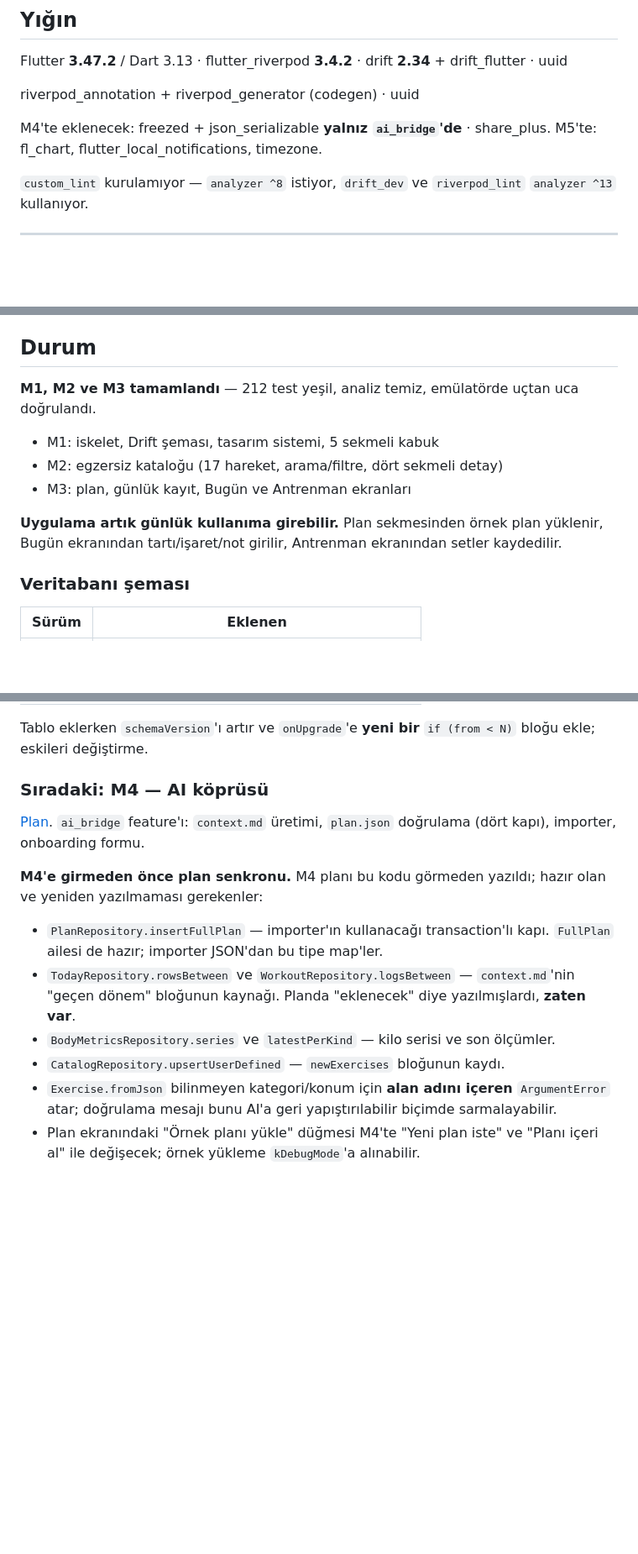
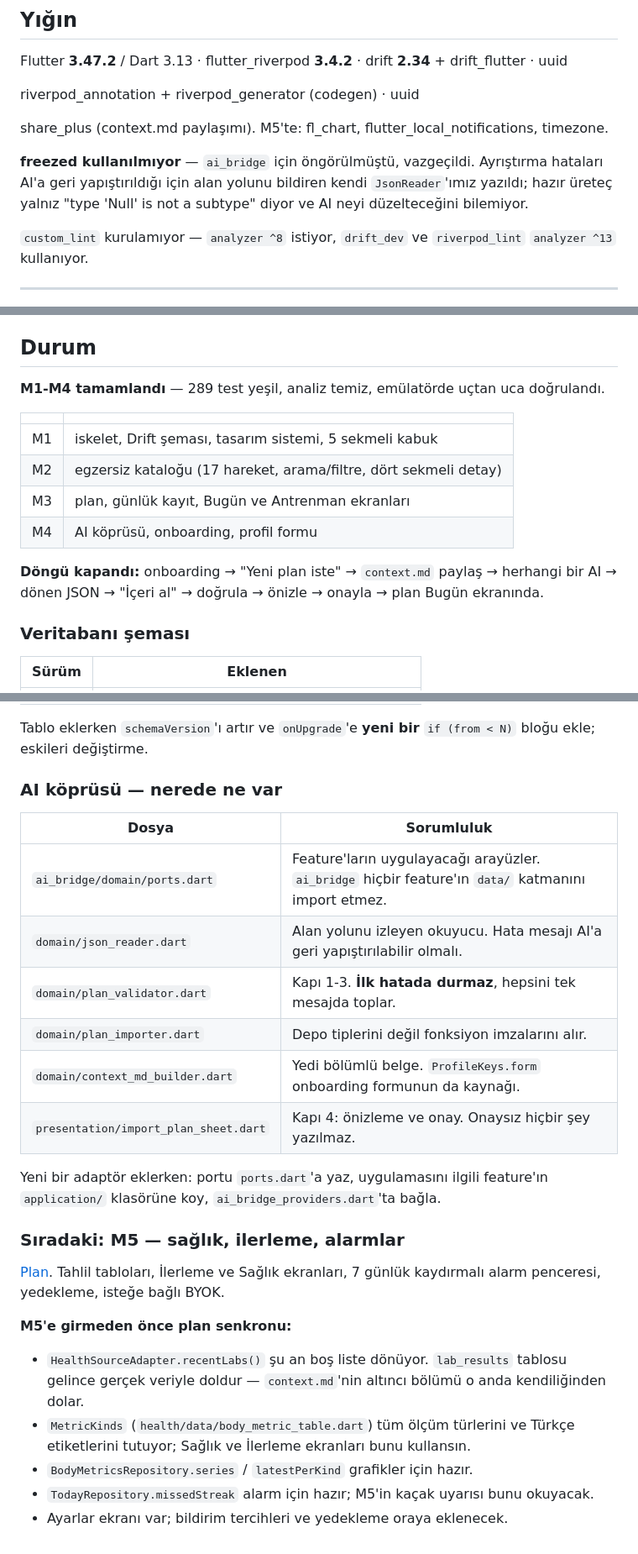
Before and after one commit to KaanAkcan1/di-sport, a Markdown page: CLAUDE.md, 3 parts joined by grey strips. Shown at 84% size. Rendered like a GitHub page; blank space fills up the shorter version.

Commit message:
docs: record M4 completion and M5 handover notes

```diff
--- a/CLAUDE.md
+++ b/CLAUDE.md
@@ -156,8 +156,13 @@ drift **2.34** + drift_flutter · uuid
 
 riverpod_annotation + riverpod_generator (codegen) · uuid
 
-M4'te eklenecek: freezed + json_serializable **yalnız `ai_bridge`'de** ·
-share_plus. M5'te: fl_chart, flutter_local_notifications, timezone.
+share_plus (context.md paylaşımı). M5'te: fl_chart,
+flutter_local_notifications, timezone.
+
+**freezed kullanılmıyor** — `ai_bridge` için öngörülmüştü, vazgeçildi.
+Ayrıştırma hataları AI'a geri yapıştırıldığı için alan yolunu bildiren
+kendi `JsonReader`'ımız yazıldı; hazır üreteç yalnız "type 'Null' is not
+a subtype" diyor ve AI neyi düzelteceğini bilemiyor.
 
 `custom_lint` kurulamıyor — `analyzer ^8` istiyor, `drift_dev` ve
 `riverpod_lint` `analyzer ^13` kullanıyor.
@@ -245,16 +250,19 @@ kötüdür. Görsel eklemek için o dosyadaki `SOURCES` tablosuna satır ekle.
 
 ## Durum
 
-**M1, M2 ve M3 tamamlandı** — 212 test yeşil, analiz temiz, emülatörde
-uçtan uca doğrulandı.
+**M1-M4 tamamlandı** — 289 test yeşil, analiz temiz, emülatörde uçtan uca
+doğrulandı.
 
-- M1: iskelet, Drift şeması, tasarım sistemi, 5 sekmeli kabuk
-- M2: egzersiz kataloğu (17 hareket, arama/filtre, dört sekmeli detay)
-- M3: plan, günlük kayıt, Bugün ve Antrenman ekranları
+| | |
+|---|---|
+| M1 | iskelet, Drift şeması, tasarım sistemi, 5 sekmeli kabuk |
+| M2 | egzersiz kataloğu (17 hareket, arama/filtre, dört sekmeli detay) |
+| M3 | plan, günlük kayıt, Bugün ve Antrenman ekranları |
+| M4 | AI köprüsü, onboarding, profil formu |
 
-**Uygulama artık günlük kullanıma girebilir.** Plan sekmesinden örnek plan
-yüklenir, Bugün ekranından tartı/işaret/not girilir, Antrenman ekranından
-setler kaydedilir.
+**Döngü kapandı:** onboarding → "Yeni plan iste" → `context.md` paylaş →
+herhangi bir AI → dönen JSON → "İçeri al" → doğrula → önizle → onayla →
+plan Bugün ekranında.
 
 ### Veritabanı şeması
 
@@ -269,25 +277,34 @@ setler kaydedilir.
 Tablo eklerken `schemaVersion`'ı artır ve `onUpgrade`'e **yeni bir**
 `if (from < N)` bloğu ekle; eskileri değiştirme.
 
-### Sıradaki: M4 — AI köprüsü
+### AI köprüsü — nerede ne var
 
-[Plan](docs/superpowers/plans/2026-08-28-m4-ai-koprusu.md). `ai_bridge`
-feature'ı: `context.md` üretimi, `plan.json` doğrulama (dört kapı),
-importer, onboarding formu.
+| Dosya | Sorumluluk |
+|---|---|
+| `ai_bridge/domain/ports.dart` | Feature'ların uygulayacağı arayüzler. `ai_bridge` hiçbir feature'ın `data/` katmanını import etmez. |
+| `domain/json_reader.dart` | Alan yolunu izleyen okuyucu. Hata mesajı AI'a geri yapıştırılabilir olmalı. |
+| `domain/plan_validator.dart` | Kapı 1-3. **İlk hatada durmaz**, hepsini tek mesajda toplar. |
+| `domain/plan_importer.dart` | Depo tiplerini değil fonksiyon imzalarını alır. |
+| `domain/context_md_builder.dart` | Yedi bölümlü belge. `ProfileKeys.form` onboarding formunun da kaynağı. |
+| `presentation/import_plan_sheet.dart` | Kapı 4: önizleme ve onay. Onaysız hiçbir şey yazılmaz. |
 
-**M4'e girmeden önce plan senkronu.** M4 planı bu kodu görmeden yazıldı;
-hazır olan ve yeniden yazılmaması gerekenler:
+Yeni bir adaptör eklerken: portu `ports.dart`'a yaz, uygulamasını ilgili
+feature'ın `application/` klasörüne koy, `ai_bridge_providers.dart`'ta bağla.
 
-- `PlanRepository.insertFullPlan` — importer'ın kullanacağı transaction'lı
-  kapı. `FullPlan` ailesi de hazır; importer JSON'dan bu tipe map'ler.
-- `TodayRepository.rowsBetween` ve `WorkoutRepository.logsBetween` —
-  `context.md`'nin "geçen dönem" bloğunun kaynağı. Planda "eklenecek"
-  diye yazılmışlardı, **zaten var**.
-- `BodyMetricsRepository.series` ve `latestPerKind` — kilo serisi ve
-  son ölçümler.
-- `CatalogRepository.upsertUserDefined` — `newExercises` bloğunun kaydı.
-- `Exercise.fromJson` bilinmeyen kategori/konum için **alan adını içeren**
-  `ArgumentError` atar; doğrulama mesajı bunu AI'a geri yapıştırılabilir
-  biçimde sarmalayabilir.
-- Plan ekranındaki "Örnek planı yükle" düğmesi M4'te "Yeni plan iste" ve
-  "Planı içeri al" ile değişecek; örnek yükleme `kDebugMode`'a alınabilir.
+### Sıradaki: M5 — sağlık, ilerleme, alarmlar
+
+[Plan](docs/superpowers/plans/2026-08-28-m5-saglik-ilerleme-alarm.md).
+Tahlil tabloları, İlerleme ve Sağlık ekranları, 7 günlük kaydırmalı alarm
+penceresi, yedekleme, isteğe bağlı BYOK.
+
+**M5'e girmeden önce plan senkronu:**
+
+- `HealthSourceAdapter.recentLabs()` şu an boş liste dönüyor. `lab_results`
+  tablosu gelince gerçek veriyle doldur — `context.md`'nin altıncı bölümü
+  o anda kendiliğinden dolar.
+- `MetricKinds` (`health/data/body_metric_table.dart`) tüm ölçüm türlerini
+  ve Türkçe etiketlerini tutuyor; Sağlık ve İlerleme ekranları bunu kullansın.
+- `BodyMetricsRepository.series` / `latestPerKind` grafikler için hazır.
+- `TodayRepository.missedStreak` alarm için hazır; M5'in kaçak uyarısı
+  bunu okuyacak.
+- Ayarlar ekranı var; bildirim tercihleri ve yedekleme oraya eklenecek.
```
Also changed, not shown: other parts of CLAUDE.md (+4 -4 lines).
